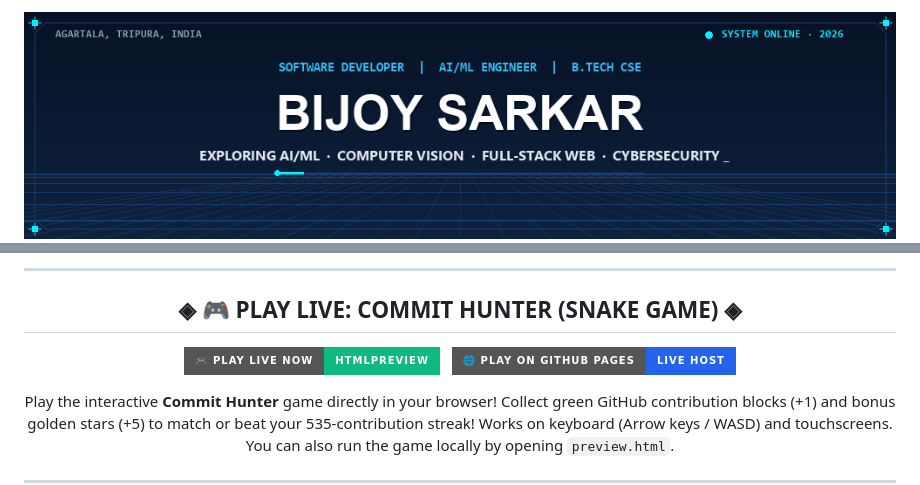
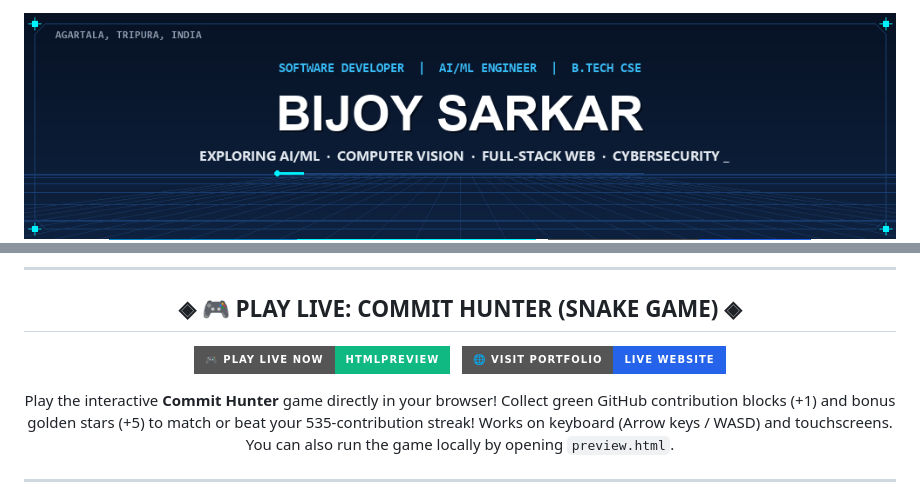
Before and after one commit to BijoySarkar19/BijoySarkar19, a Markdown page: README.md, 2 parts joined by grey strips. GitHub-like rendering; pictures changed too: assets/hero-banner.gif; badges without logos.

Commit message:
Remove System Online text from banner, remove broken typing badge, fix website links to avoid 404, and add deploy-pages workflow

```diff
--- a/README.md
+++ b/README.md
@@ -363,7 +359,7 @@ Full-stack developer portfolio and intelligent showcase featuring interactive 30
 
 [![PLAY LIVE ON WEB](https://img.shields.io/badge/🎮_PLAY_LIVE_NOW-HTMLPreview-10B981?style=for-the-badge&logo=gamepad&logoColor=white)](https://htmlpreview.github.io/?https://github.com/BijoySarkar19/BijoySarkar19/blob/main/preview.html#game)
 &nbsp;
-[![PLAY ON GITHUB PAGES](https://img.shields.io/badge/🌐_PLAY_ON_GITHUB_PAGES-Live_Host-2563EB?style=for-the-badge&logo=googlechrome&logoColor=white)](https://bijoysarkar19.github.io/BijoySarkar19/#game)
+[![VISIT LIVE WEBSITE](https://img.shields.io/badge/🌐_VISIT_PORTFOLIO-Live_Website-2563EB?style=for-the-badge&logo=vercel&logoColor=white)](https://bijoy-sarkar-portfolio.vercel.app/)
 
 Play the interactive **Commit Hunter** game directly in your browser! Collect green GitHub contribution blocks (+1) and bonus golden stars (+5) to match or beat your 535-contribution streak! Works on keyboard (Arrow keys / WASD) and touchscreens. You can also run the game locally by opening `preview.html`.
 
```
Also changed, not shown: other parts of README.md (+4 -8 lines), 1 other file.
